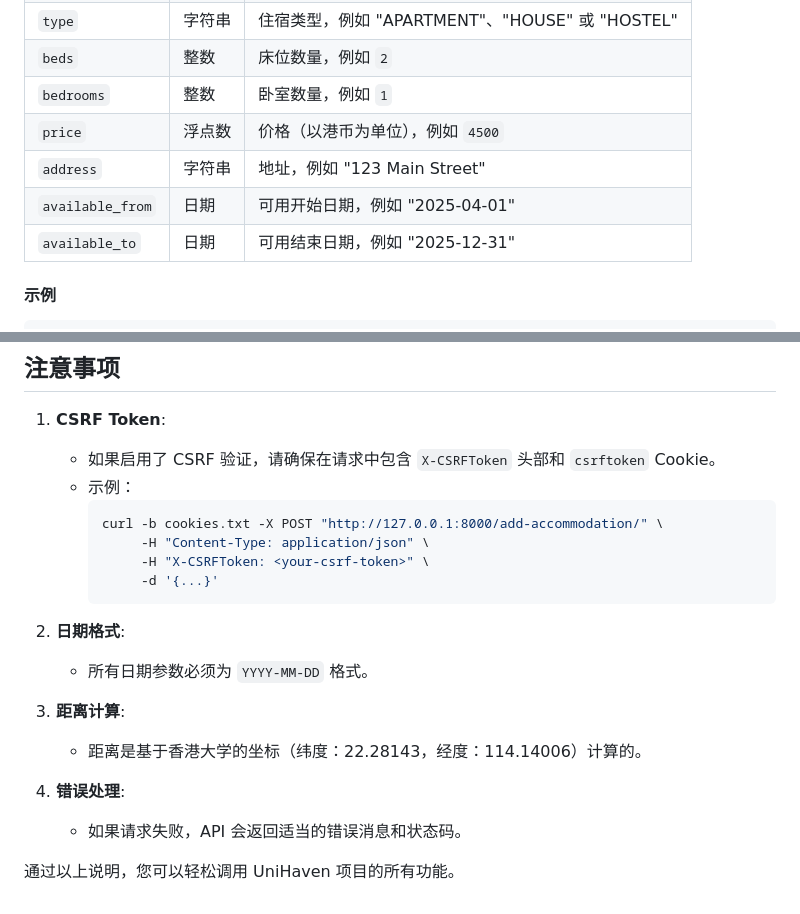
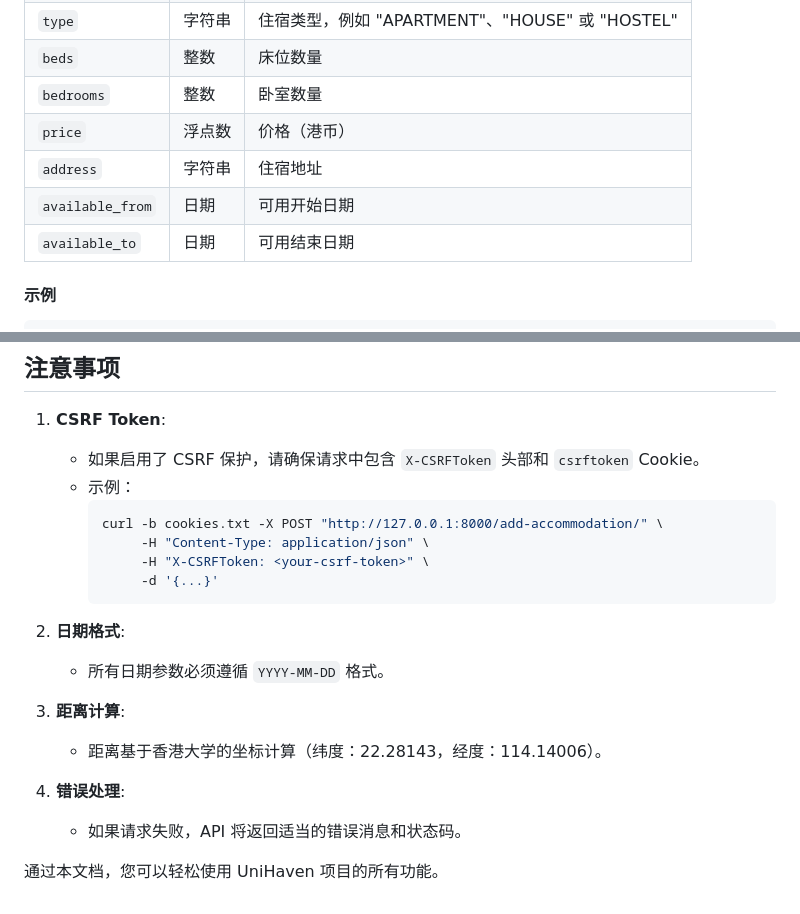
Before and after one commit to GuiyinTIAN/UniHaven, a Markdown page: README_CN.md, 2 parts joined by grey strips. GitHub-like rendering.

````diff
--- a/README_CN.md
+++ b/README_CN.md
@@ -88,10 +95,10 @@ curl -X GET "http://127.0.0.1:8000/lookup-address/?address=Main%20Street"
 | `type`           | 字符串   | 住宿类型，例如 "APARTMENT"、"HOUSE" 或 "HOSTEL" |
-| `beds`           | 整数     | 床位数量，例如 `2`                     |
-| `bedrooms`       | 整数     | 卧室数量，例如 `1`                     |
-| `price`          | 浮点数   | 价格（以港币为单位），例如 `4500`      |
-| `address`        | 字符串   | 地址，例如 "123 Main Street"           |
-| `available_from` | 日期     | 可用开始日期，例如 "2025-04-01"        |
-| `available_to`   | 日期     | 可用结束日期，例如 "2025-12-31"        |
+| `beds`           | 整数     | 床位数量                               |
+| `bedrooms`       | 整数     | 卧室数量                               |
+| `price`          | 浮点数   | 价格（港币）                           |
+| `address`        | 字符串   | 住宿地址                               |
+| `available_from` | 日期     | 可用开始日期                           |
+| `available_to`   | 日期     | 可用结束日期                           |
 
 #### 示例
 ```bash
@@ -260,7 +269,7 @@ curl -X POST "http://127.0.0.1:8000/cancel_reservation/1/" \
 ## 注意事项
 
 1. **CSRF Token**:
-   - 如果启用了 CSRF 验证，请确保在请求中包含 `X-CSRFToken` 头部和 `csrftoken` Cookie。
+   - 如果启用了 CSRF 保护，请确保请求中包含 `X-CSRFToken` 头部和 `csrftoken` Cookie。
    - 示例：
      ```bash
      curl -b cookies.txt -X POST "http://127.0.0.1:8000/add-accommodation/" \
@@ -270,12 +279,12 @@ curl -X POST "http://127.0.0.1:8000/cancel_reservation/1/" \
      ```
 
 2. **日期格式**:
-   - 所有日期参数必须为 `YYYY-MM-DD` 格式。
+   - 所有日期参数必须遵循 `YYYY-MM-DD` 格式。
 
 3. **距离计算**:
-   - 距离是基于香港大学的坐标（纬度：22.28143，经度：114.14006）计算的。
+   - 距离基于香港大学的坐标计算（纬度：22.28143，经度：114.14006）。
 
 4. **错误处理**:
-   - 如果请求失败，API 会返回适当的错误消息和状态码。
+   - 如果请求失败，API 将返回适当的错误消息和状态码。
 
-通过以上说明，您可以轻松调用 UniHaven 项目的所有功能。
+通过本文档，您可以轻松使用 UniHaven 项目的所有功能。
````
Also changed, not shown: other parts of README_CN.md (+49 -40 lines).
